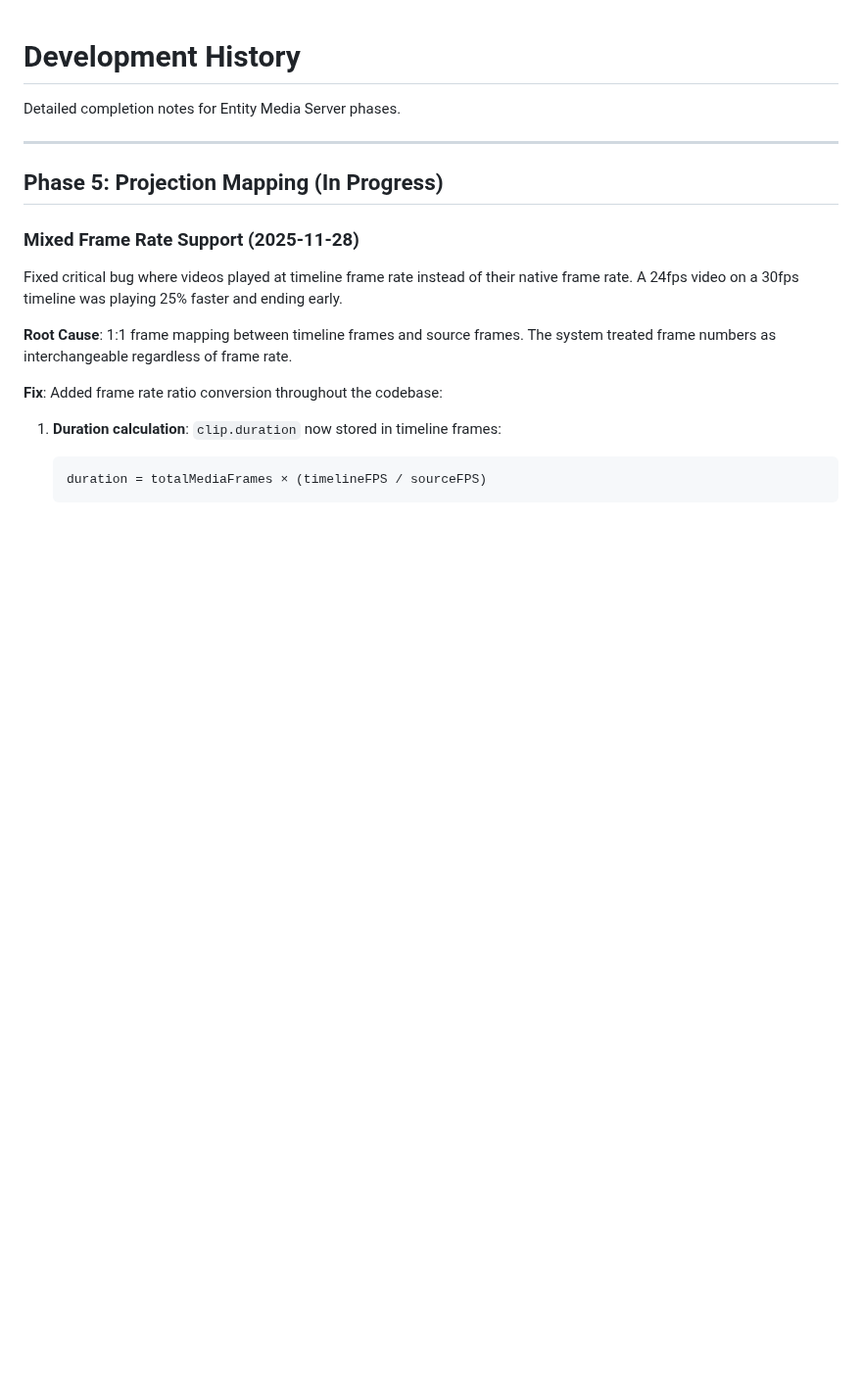
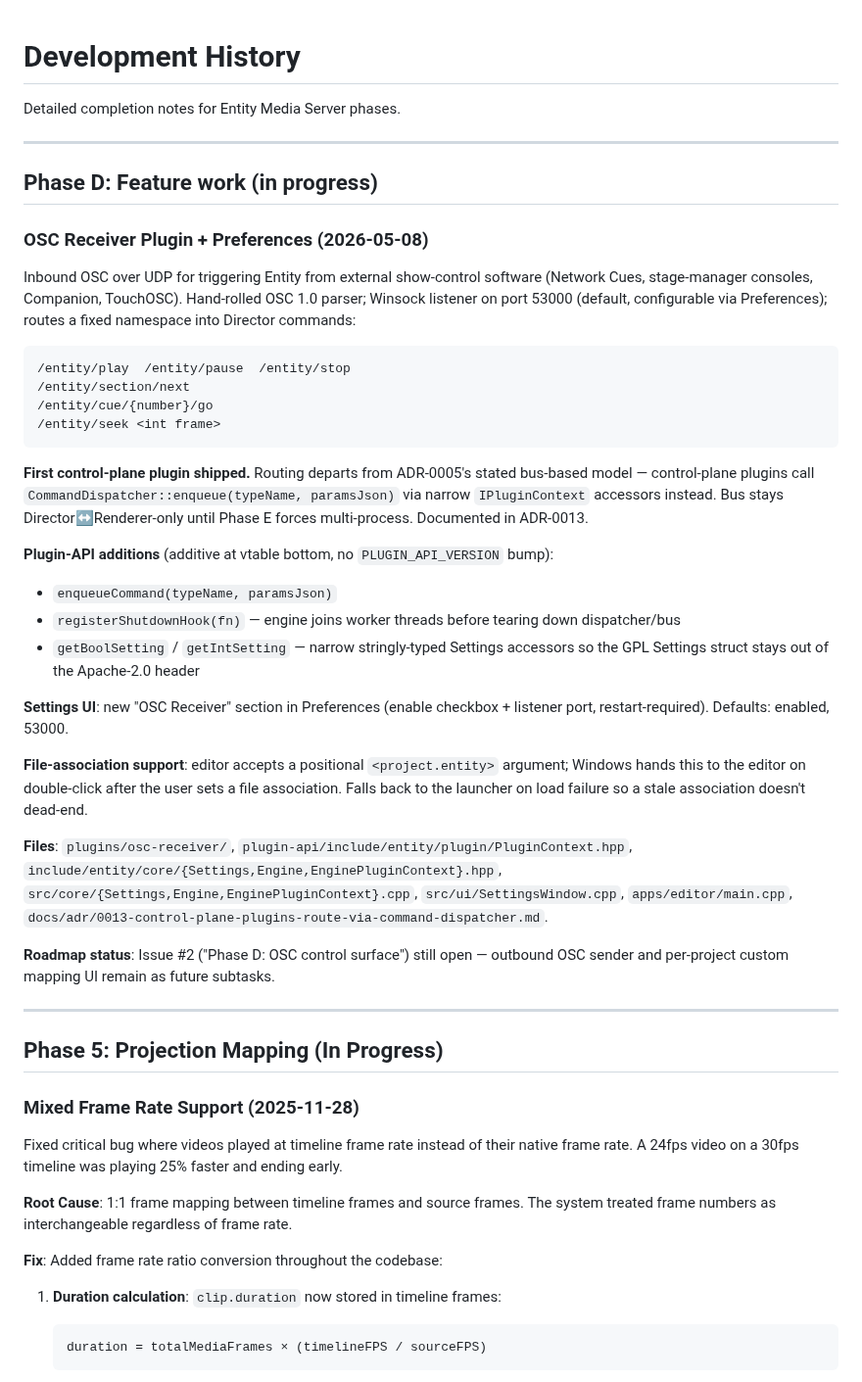
Before and after one commit to duremovich/Entity, a Markdown page: docs/status/HISTORY.md, the part around the change. Shown at 98% size. GitHub-like rendering; blank space fills up the shorter version.

````diff
--- a/docs/status/HISTORY.md
+++ b/docs/status/HISTORY.md
@@ -1,6 +1,59 @@
 # Development History
 
 Detailed completion notes for Entity Media Server phases.
+
+---
+
+## Phase D: Feature work (in progress)
+
+### OSC Receiver Plugin + Preferences (2026-05-08)
+
+Inbound OSC over UDP for triggering Entity from external show-control
+software (Network Cues, stage-manager consoles, Companion, TouchOSC).
+Hand-rolled OSC 1.0 parser; Winsock listener on port 53000 (default,
+configurable via Preferences); routes a fixed namespace into Director
+commands:
+
+```
+/entity/play  /entity/pause  /entity/stop
+/entity/section/next
+/entity/cue/{number}/go
+/entity/seek <int frame>
+```
+
+**First control-plane plugin shipped.** Routing departs from ADR-0005's
+stated bus-based model — control-plane plugins call
+`CommandDispatcher::enqueue(typeName, paramsJson)` via narrow
+`IPluginContext` accessors instead. Bus stays Director↔Renderer-only
+until Phase E forces multi-process. Documented in ADR-0013.
+
+**Plugin-API additions** (additive at vtable bottom, no
+`PLUGIN_API_VERSION` bump):
+- `enqueueCommand(typeName, paramsJson)`
+- `registerShutdownHook(fn)` — engine joins worker threads before
+  tearing down dispatcher/bus
+- `getBoolSetting` / `getIntSetting` — narrow stringly-typed Settings
+  accessors so the GPL Settings struct stays out of the Apache-2.0
+  header
+
+**Settings UI**: new "OSC Receiver" section in Preferences (enable
+checkbox + listener port, restart-required). Defaults: enabled, 53000.
+
+**File-association support**: editor accepts a positional
+`<project.entity>` argument; Windows hands this to the editor on
+double-click after the user sets a file association. Falls back to
+the launcher on load failure so a stale association doesn't dead-end.
+
+**Files**: `plugins/osc-receiver/`,
+`plugin-api/include/entity/plugin/PluginContext.hpp`,
+`include/entity/core/{Settings,Engine,EnginePluginContext}.hpp`,
+`src/core/{Settings,Engine,EnginePluginContext}.cpp`,
+`src/ui/SettingsWindow.cpp`, `apps/editor/main.cpp`,
+`docs/adr/0013-control-plane-plugins-route-via-command-dispatcher.md`.
+
+**Roadmap status**: Issue #2 ("Phase D: OSC control surface") still
+open — outbound OSC sender and per-project custom mapping UI remain
+as future subtasks.
 
 ---
 
````
Also changed, not shown: docs/adr/0013-control-plane-plugins-route-via-command-dispatcher.md (added, +139 -0 lines), docs/adr/README.md (+1 -0 lines).
